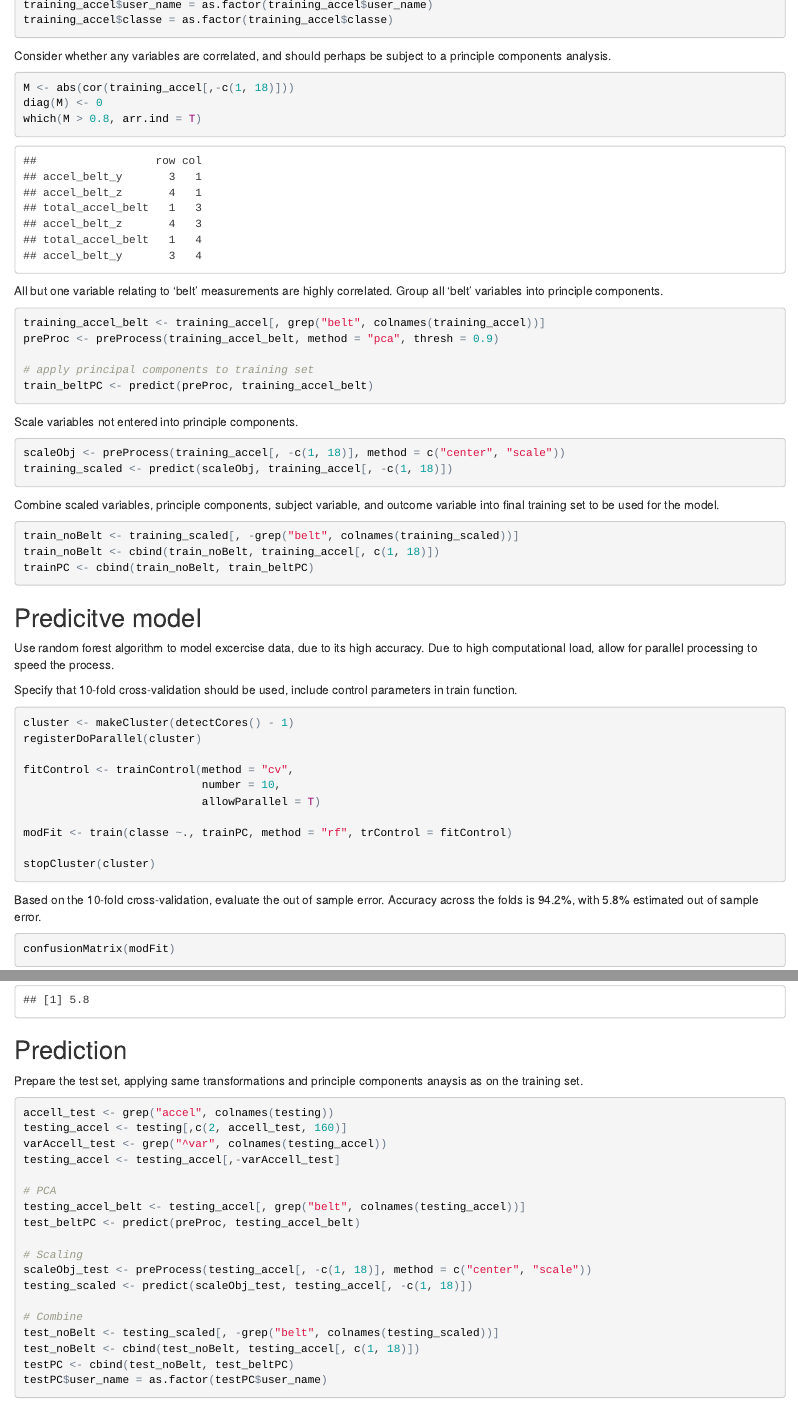
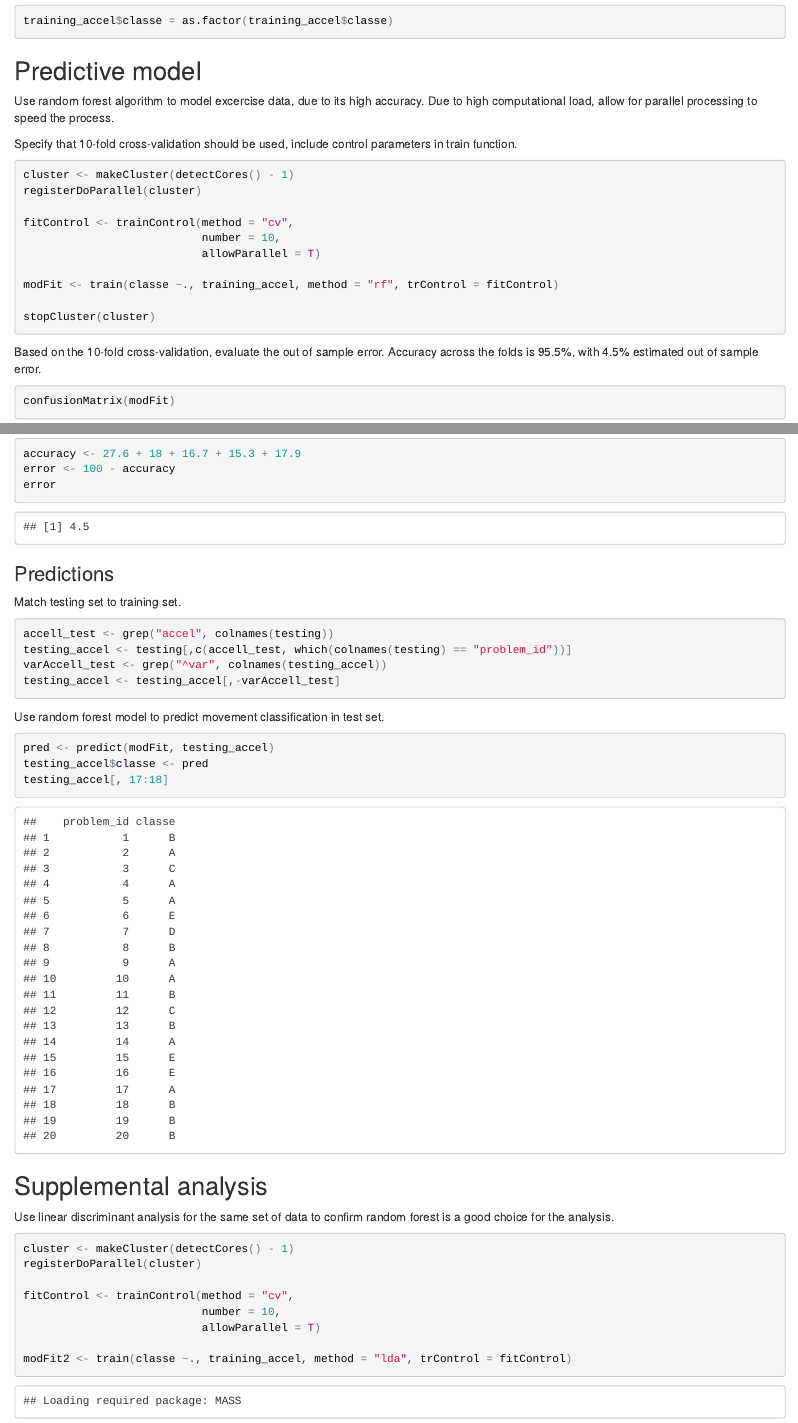
Before and after one commit to eng543/practicalMachineLearning_predictionAssignmentWriteup, an R Markdown document (predictionAssignment.Rmd): the page in a window 1100 px wide, from 2560 px down before the commit and from 2540 px down after it, so that both start at the same text, and a second part further down, joined at a grey line. The pictures show the output file predictionAssignment.html that the author committed with the source, opened offline.

Commit message:
update analysis

````diff
--- a/predictionAssignment.Rmd
+++ b/predictionAssignment.Rmd
@@ -46,10 +46,10 @@ Set seed for analyses.
 set.seed(2222)
 ```
 
-Limit variables to those relating to accelaration on belt, forearm, arm, and dumbbell. Also include name of individual who performed the exercise, and the outcome variable.
+Limit variables to those relating to accelaration on belt, forearm, arm, and dumbbell. Also include the outcome variable.
 ``` {r}
 accell <- grep("accel", colnames(training))
-training_accel <- training[,c(2, accell, which(colnames(training) == "classe"))]
+training_accel <- training[,c(accell, which(colnames(training) == "classe"))]
 ```
 
 Determine whethere there are any variables with missing values that can be removed from the dataset. Variance of accelleration in all areas missing the majority of observations; remove those variables.
@@ -60,42 +60,12 @@ varAccell <- grep("^var", colnames(training_accel))
 training_accel <- training_accel[,-varAccell]
 ```
 
-Convert the user_name and outcome variables to factors to prepare for model building.
+Convert the outcome variables to factors to prepare for model building.
 ``` {r}
-training_accel$user_name = as.factor(training_accel$user_name)
 training_accel$classe = as.factor(training_accel$classe)
 ```
 
-Consider whether any variables are correlated, and should perhaps be subject to a principle components analysis.
-``` {r}
-M <- abs(cor(training_accel[,-c(1, 18)]))
-diag(M) <- 0
-which(M > 0.8, arr.ind = T)
-```
-
-All but one variable relating to 'belt' measurements are highly correlated. Group all 'belt' variables into principle components.
-``` {r}
-training_accel_belt <- training_accel[, grep("belt", colnames(training_accel))]
-preProc <- preProcess(training_accel_belt, method = "pca", thresh = 0.9)
-
-# apply principal components to training set
-train_beltPC <- predict(preProc, training_accel_belt)
-```
-
-Scale variables not entered into principle components.
-``` {r}
-scaleObj <- preProcess(training_accel[, -c(1, 18)], method = c("center", "scale"))
-training_scaled <- predict(scaleObj, training_accel[, -c(1, 18)])
-```
-
-Combine scaled variables, principle components, subject variable, and outcome variable into final training set to be used for the model.
-``` {r}
-train_noBelt <- training_scaled[, -grep("belt", colnames(training_scaled))]
-train_noBelt <- cbind(train_noBelt, training_accel[, c(1, 18)])
-trainPC <- cbind(train_noBelt, train_beltPC)
-```
-
-## Predicitve model
+## Predictive model
 Use random forest algorithm to model excercise data, due to its high accuracy. Due to high computational load, allow for parallel processing to speed the process.
 
 Specify that 10-fold cross-validation should be used, include control parameters in train function.
@@ -107,47 +77,33 @@ fitControl <- trainControl(method = "cv",
                            number = 10,
                            allowParallel = T)
 
-modFit <- train(classe ~., trainPC, method = "rf", trControl = fitControl)
+modFit <- train(classe ~., training_accel, method = "rf", trControl = fitControl)
 
 stopCluster(cluster)
 ```
 
-Based on the 10-fold cross-validation, evaluate the out of sample error. Accuracy across the folds is 94.2%, with 5.8% estimated out of sample error.
+Based on the 10-fold cross-validation, evaluate the out of sample error. Accuracy across the folds is 95.5%, with 4.5% estimated out of sample error.
 ``` {r}
 confusionMatrix(modFit)
-accuracy <- 27.4 + 17.8 + 16.5 + 15.1 + 17.4
+accuracy <- 27.6 + 18 + 16.7 + 15.3 + 17.9
 error <- 100 - accuracy
 error
 ```
 
-## Prediction
-Prepare the test set, applying same transformations and principle components anaysis as on the training set.
+### Predictions
+Match testing set to training set.
 ``` {r}
 accell_test <- grep("accel", colnames(testing))
-testing_accel <- testing[,c(2, accell_test, 160)]
+testing_accel <- testing[,c(accell_test, which(colnames(testing) == "problem_id"))]
 varAccell_test <- grep("^var", colnames(testing_accel))
 testing_accel <- testing_accel[,-varAccell_test]
-
-# PCA
-testing_accel_belt <- testing_accel[, grep("belt", colnames(testing_accel))]
-test_beltPC <- predict(preProc, testing_accel_belt)
-
-# Scaling
-scaleObj_test <- preProcess(testing_accel[, -c(1, 18)], method = c("center", "scale"))
-testing_scaled <- predict(scaleObj_test, testing_accel[, -c(1, 18)])
-
-# Combine
-test_noBelt <- testing_scaled[, -grep("belt", colnames(testing_scaled))]
-test_noBelt <- cbind(test_noBelt, testing_accel[, c(1, 18)])
-testPC <- cbind(test_noBelt, test_beltPC)
-testPC$user_name = as.factor(testPC$user_name)
 ```
 
 Use random forest model to predict movement classification in test set.
 ``` {r}
-pred <- predict(modFit, testPC[, -14])
-testPC$classe <- pred
-testPC[, c(14, 17)]
+pred <- predict(modFit, testing_accel)
+testing_accel$classe <- pred
+testing_accel[, 17:18]
 ```
 
 ## Supplemental analysis
@@ -160,8 +116,7 @@ fitControl <- trainControl(method = "cv",
                            number = 10,
                            allowParallel = T)
 
-
-modFit2 <- train(classe ~., trainPC, method = "lda", trControl = fitControl)
+modFit2 <- train(classe ~., training_accel, method = "lda", trControl = fitControl)
 
 stopCluster(cluster)
 ```
````
Also changed, not shown: predictionAssignment.html, predictionAssignment.md, predictionAssignment.Rmd (6 more changed lines).
